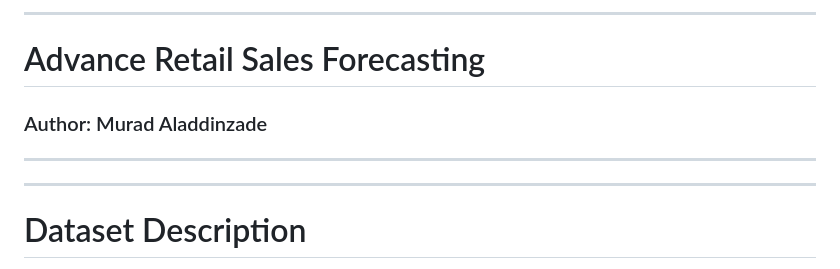
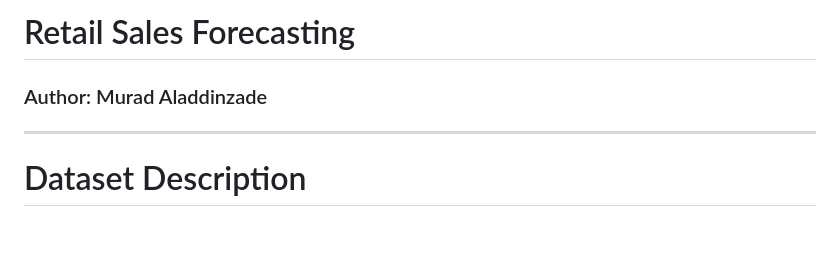
Before and after one commit to MuradAladdinzade/RetailSales, a Markdown page: README.md, the part around the change. GitHub-like rendering; blank space fills up the shorter version.

```diff
--- a/README.md
+++ b/README.md
@@ -1,8 +1,8 @@
----
-#  Advance Retail Sales Forecasting
+
+# Retail Sales Forecasting
 ### Author: Murad Aladdinzade
 
----
+
 
 ------------------------------------------------------------------------
 
```
